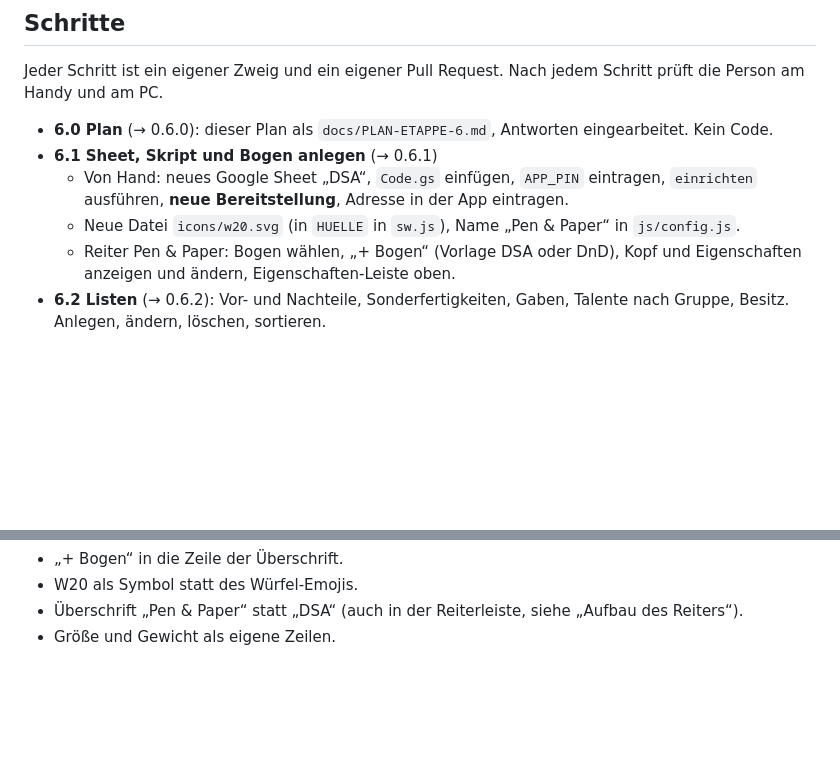
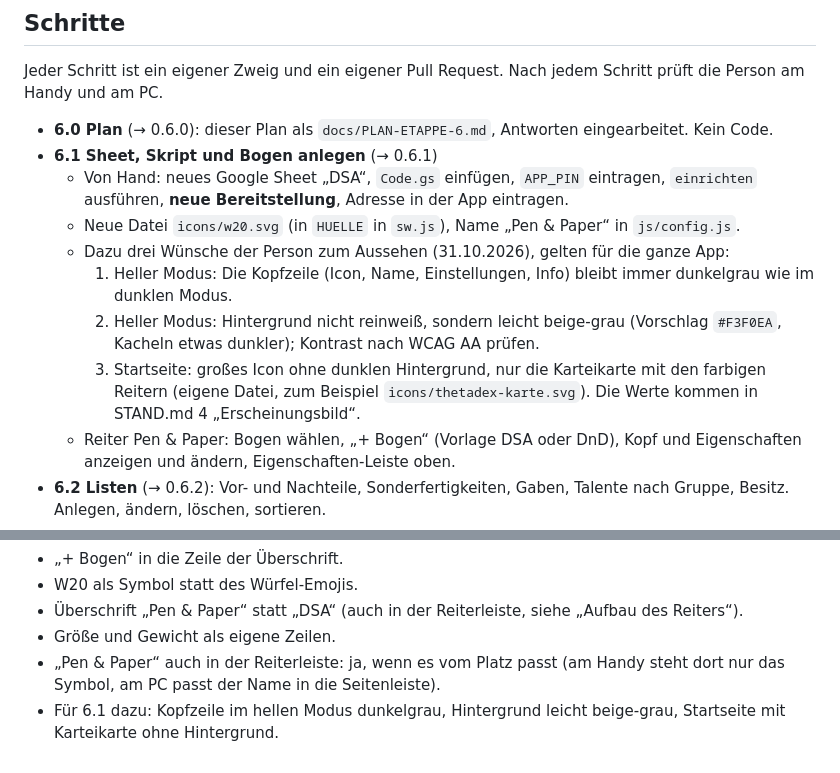
Before and after one commit to TimMelchert/thetadex, a Markdown page: docs/PLAN-ETAPPE-6.md, 2 parts joined by grey strips. GitHub-like rendering; blank space fills up the shorter version.

Commit message:
Plan 6: Antworten zu Reiterleiste und Wünsche zum Aussehen für 6.1
Co-Authored-By: Claude Opus 5.5 <noreply@anthropic.com>
Claude-Session: https://claude.ai/code/session_018iHQc92kHSfydAzfo61USN

```diff
--- a/docs/PLAN-ETAPPE-6.md
+++ b/docs/PLAN-ETAPPE-6.md
@@ -133,6 +133,11 @@ Jeder Schritt ist ein eigener Zweig und ein eigener Pull Request. Nach jedem Sch
 - **6.1 Sheet, Skript und Bogen anlegen** (→ 0.6.1)
   - Von Hand: neues Google Sheet „DSA“, `Code.gs` einfügen, `APP_PIN` eintragen, `einrichten` ausführen, **neue Bereitstellung**, Adresse in der App eintragen.
   - Neue Datei `icons/w20.svg` (in `HUELLE` in `sw.js`), Name „Pen & Paper“ in `js/config.js`.
+  - Dazu drei Wünsche der Person zum Aussehen (31.10.2026), gelten für die ganze App:
+    1. Heller Modus: Die Kopfzeile (Icon, Name, Einstellungen, Info) bleibt immer dunkelgrau wie im dunklen Modus.
+    2. Heller Modus: Hintergrund nicht reinweiß, sondern leicht beige-grau (Vorschlag `#F3F0EA`, Kacheln etwas dunkler); Kontrast nach WCAG AA prüfen.
+    3. Startseite: großes Icon ohne dunklen Hintergrund, nur die Karteikarte mit den farbigen Reitern (eigene Datei, zum Beispiel `icons/thetadex-karte.svg`).
+    Die Werte kommen in STAND.md 4 „Erscheinungsbild“.
   - Reiter Pen & Paper: Bogen wählen, „+ Bogen“ (Vorlage DSA oder DnD), Kopf und Eigenschaften anzeigen und ändern, Eigenschaften-Leiste oben.
 - **6.2 Listen** (→ 0.6.2): Vor- und Nachteile, Sonderfertigkeiten, Gaben, Talente nach Gruppe, Besitz. Anlegen, ändern, löschen, sortieren.
 - **6.3 Zauber und Waffen** (→ 0.6.3): Zauber mit allen Feldern und Modifikationen (lange Texte aufklappbar), Waffen als kleine Tabelle (am Handy Karten).
@@ -177,3 +182,5 @@ Zum Muster (31.10.2026):
 - W20 als Symbol statt des Würfel-Emojis.
 - Überschrift „Pen & Paper“ statt „DSA“ (auch in der Reiterleiste, siehe „Aufbau des Reiters“).
 - Größe und Gewicht als eigene Zeilen.
+- „Pen & Paper“ auch in der Reiterleiste: ja, wenn es vom Platz passt (am Handy steht dort nur das Symbol, am PC passt der Name in die Seitenleiste).
+- Für 6.1 dazu: Kopfzeile im hellen Modus dunkelgrau, Hintergrund leicht beige-grau, Startseite mit Karteikarte ohne Hintergrund.
```
